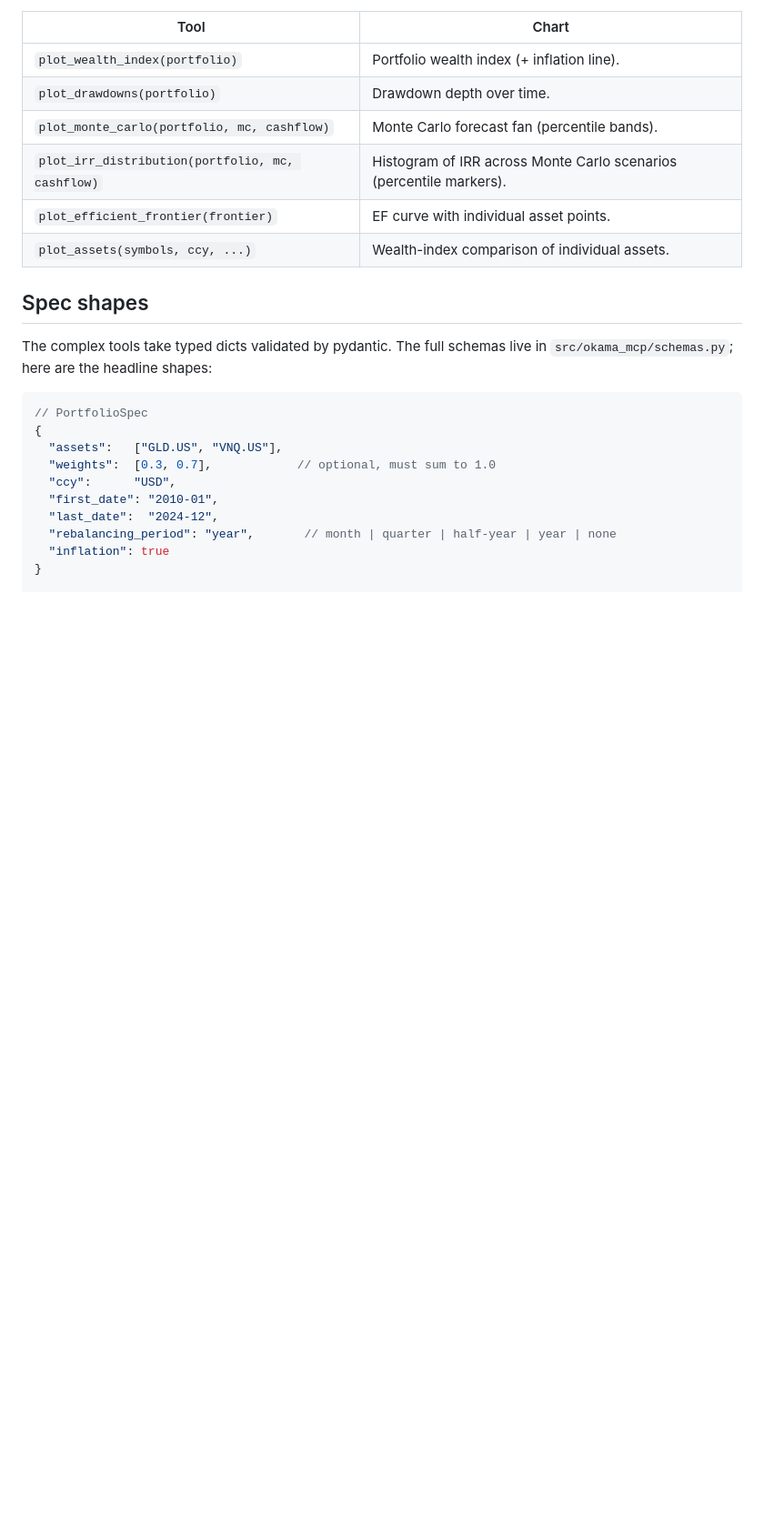
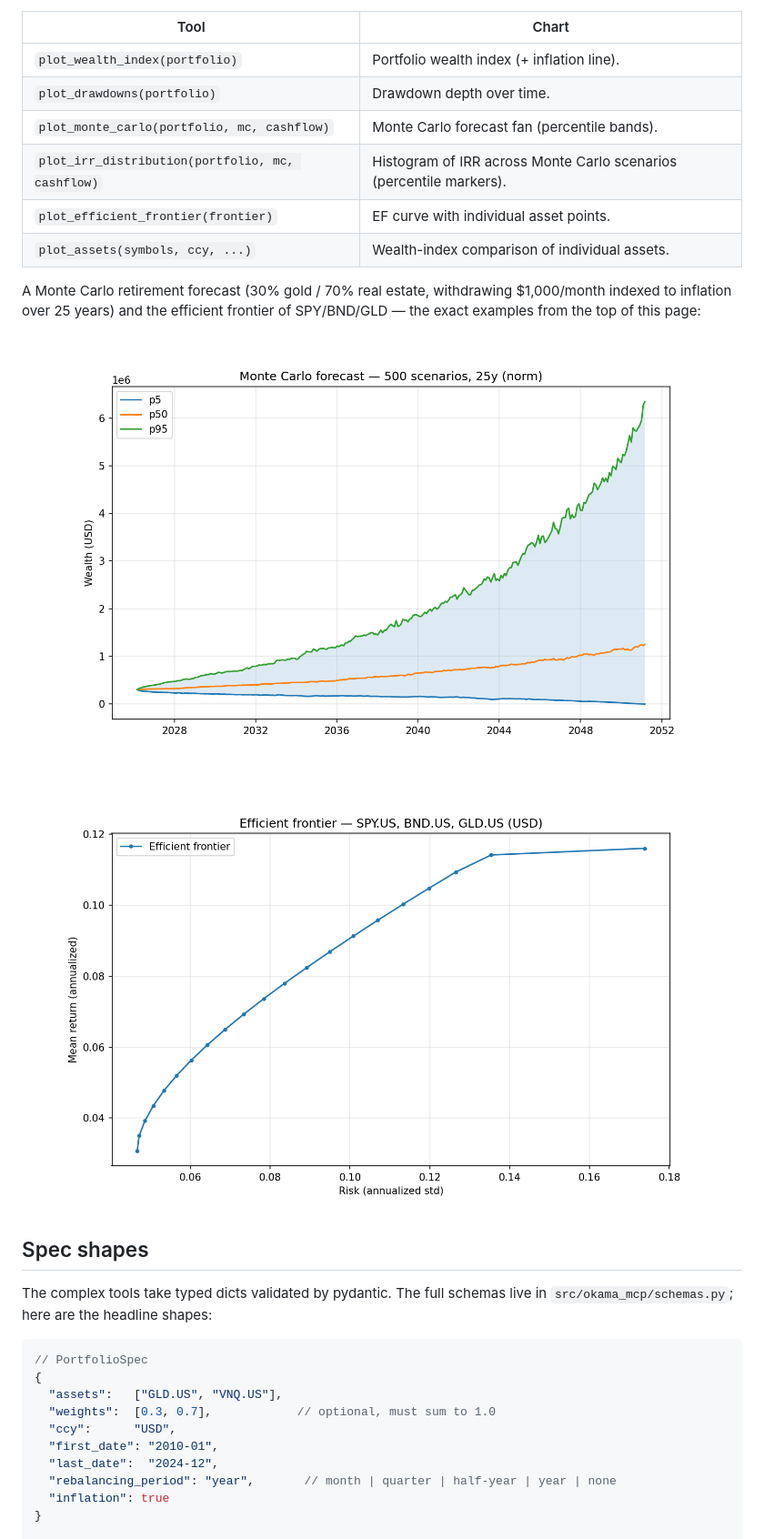
Before and after one commit to mbk-dev/okama-mcp, a Markdown page: README.md, the part around one of its changes. Shown at 91% size. Drawn GitHub-style; pictures changed too: docs/images/efficient-frontier.png (added), docs/images/monte-carlo-forecast.png (added); blank space fills up the shorter version.

```diff
--- a/README.md
+++ b/README.md
@@ -222,6 +230,14 @@ and open the file reference. Note: in self-hosted (streamable-http) deployments
 | `plot_efficient_frontier(frontier)` | EF curve with individual asset points. |
 | `plot_assets(symbols, ccy, ...)` | Wealth-index comparison of individual assets. |
 
+A Monte Carlo retirement forecast (30% gold / 70% real estate, withdrawing $1,000/month
+indexed to inflation over 25 years) and the efficient frontier of SPY/BND/GLD — the
+exact examples from the top of this page:
+
+![Monte Carlo forecast fan — percentile bands of future wealth](https://raw.githubusercontent.com/mbk-dev/okama-mcp/main/docs/images/monte-carlo-forecast.png)
+
+![Efficient frontier — SPY.US, BND.US, GLD.US (USD)](https://raw.githubusercontent.com/mbk-dev/okama-mcp/main/docs/images/efficient-frontier.png)
+
 ## Spec shapes
 
 The complex tools take typed dicts validated by pydantic. The full schemas live in
```
Also changed, not shown: other parts of README.md (+16 -7 lines).
